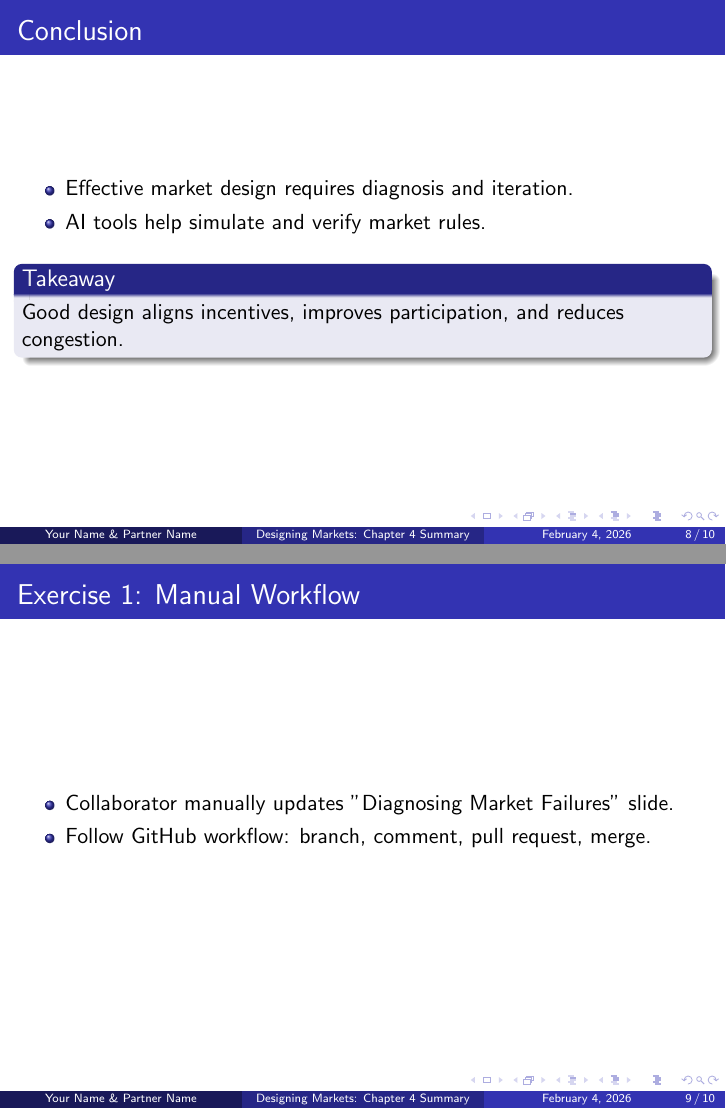
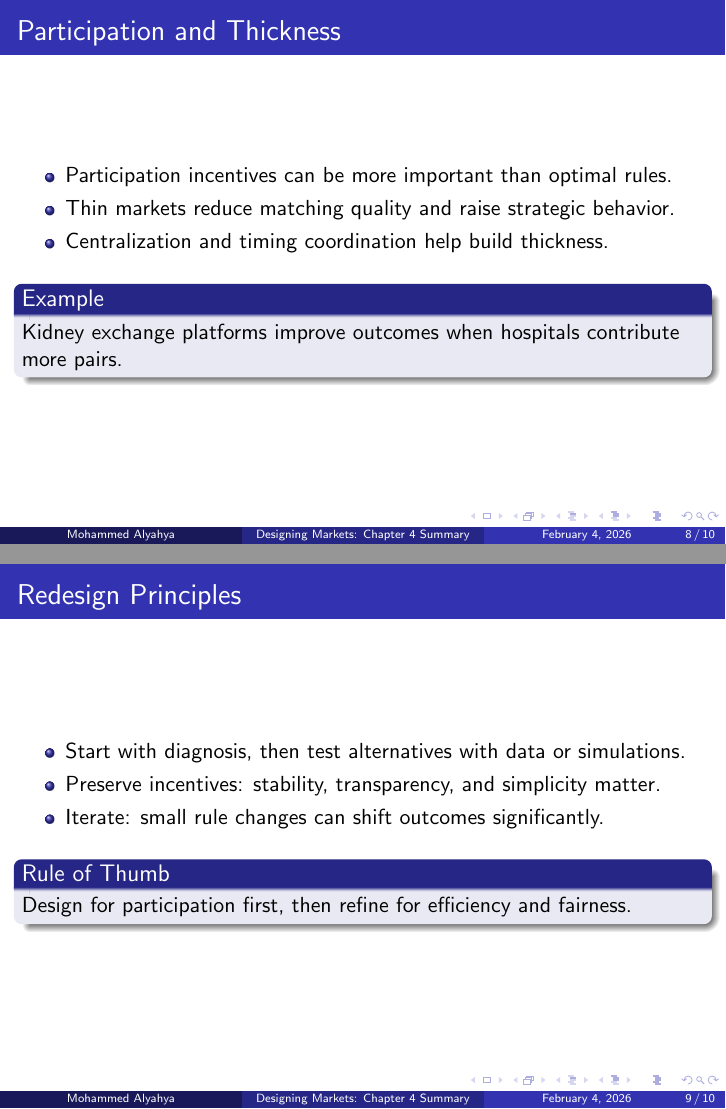
Before and after one commit to MAlyahya1/market-design-psets, LaTeX slides (problem_set_01/presentation.tex): pages 8 and 9 of 10, joined at a grey line. Compiled offline with pdfLaTeX.

Commit message:
Update presentation tex and pdf

```diff
--- a/problem_set_01/presentation.tex
+++ b/problem_set_01/presentation.tex
@@ -5,7 +5,7 @@
 \usetikzlibrary{positioning}
 \title{Designing Markets: Chapter 4 Summary}
 \subtitle{Handbook of Market Design}
-\author{Your Name \& Partner Name}
+\author{Mohammed Alyahya}
 \date{\today}
 
 \begin{document}
@@ -124,11 +125,38 @@
     \end{block}
 \end{frame}
 
-% Slide 8: Conclusion
+% Slide 8: Participation and Thickness
+\begin{frame}{Participation and Thickness}
+    \begin{itemize}
+        \item Participation incentives can be more important than optimal rules.
+        \item Thin markets reduce matching quality and raise strategic behavior.
+        \item Centralization and timing coordination help build thickness.
+    \end{itemize}
+    \vspace{0.4em}
+    \begin{block}{Example}
+        Kidney exchange platforms improve outcomes when hospitals contribute more pairs.
+    \end{block}
+\end{frame}
+
+% Slide 9: Redesign Principles
+\begin{frame}{Redesign Principles}
+    \begin{itemize}
+        \item Start with diagnosis, then test alternatives with data or simulations.
+        \item Preserve incentives: stability, transparency, and simplicity matter.
+        \item Iterate: small rule changes can shift outcomes significantly.
+    \end{itemize}
+    \vspace{0.4em}
+    \begin{block}{Rule of Thumb}
+        Design for participation first, then refine for efficiency and fairness.
+    \end{block}
+\end{frame}
+
+% Slide 10: Conclusion
 \begin{frame}{Conclusion}
     \begin{itemize}
         \item Effective market design requires diagnosis and iteration.
         \item AI tools help simulate and verify market rules.
+        \item Design cycle: diagnose $\rightarrow$ evaluate $\rightarrow$ redesign.
     \end{itemize}
     \vspace{0.4em}
     \begin{block}{Takeaway}
@@ -136,10 +164,3 @@
     \end{block}
 \end{frame}
 
-% Slide 9: Exercise 1 (Manual Workflow)
-\begin{frame}{Exercise 1: Manual Workflow}
-    \begin{itemize}
-        \item Collaborator manually updates "Diagnosing Market Failures" slide.
-        \item Follow GitHub workflow: branch, comment, pull request, merge.
-    \end{itemize}
-\end{frame}
```
Also changed, not shown: problem_set_01/presentation.pdf, problem_set_01/presentation.tex (10 more changed lines).
